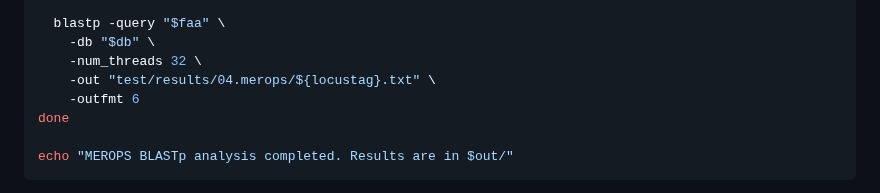
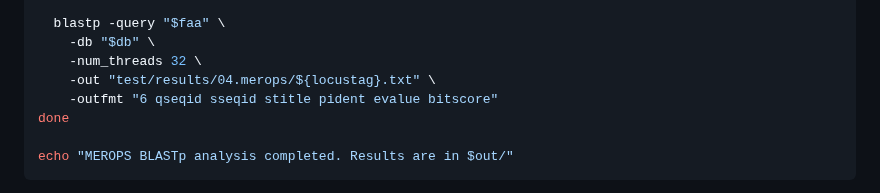
Before and after one commit to KarlaaPLM/rbims_hydrocarbon, a Markdown page: install/README.md, the part around the change. GitHub-like rendering.

```diff
--- a/install/README.md
+++ b/install/README.md
@@ -391,7 +391,7 @@ for faa in test/data/faa/*.faa; do
     -db "$db" \
     -num_threads 32 \
     -out "test/results/04.merops/${locustag}.txt" \
-    -outfmt 6
+    -outfmt "6 qseqid sseqid stitle pident evalue bitscore"
 done
 
 echo "MEROPS BLASTp analysis completed. Results are in $out/"
```
